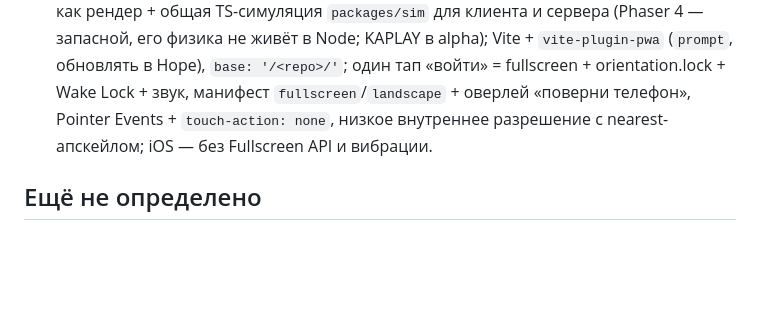
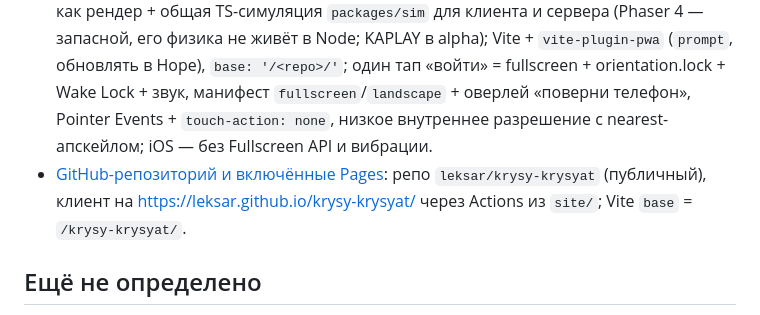
Before and after one commit to leksar/krysy-krysyat, a Markdown page: docs/wayfinder/MAP.md, the part around the change. GitHub-like rendering; blank space fills up the shorter version.

Commit message:
Resolve ticket 005: repo and Pages live
Co-Authored-By: Claude Fable 5.1 <noreply@anthropic.com>

```diff
--- a/docs/wayfinder/MAP.md
+++ b/docs/wayfinder/MAP.md
@@ -22,6 +22,7 @@
 - [Сетевая архитектура онлайн-платформера на телефонах](tickets/001-net-architecture.md): server-authoritative + client prediction/reconciliation, интерполяция чужих ~100 мс, WebSocket за nginx, Colyseus 0.18 (`setFixedTimestep` 30 Гц, `Predict`), общий TS-модуль `step` с своей AABB-физикой; lockstep и host-authoritative отклонены.
 - [Бесплатные пиксель-арт ассеты для крыс, людей, голубей и двора](tickets/002-pixel-assets.md): набор на сетке 16 px — Warped City (ansimuz, CC0) для Двора/Крыши, Urban Character Pack (CC0) для Людей, Animated Rat and Bat (CC-BY 3.0) для Крысы, Animated Birds 32×32 (CC0) для Голубя, Foodpack/16×16 food/BTL Trash/Reactorcore Gibs (CC0) для Ингредиентов, Kenney Mobile Controls + Input Prompts Pixel (CC0) для UI; Кухню дорисовывать самим.
 - [Движок клиента и мобильные ограничения (PWA, тач, GitHub Pages)](tickets/003-engine-and-mobile.md): PixiJS 8 только как рендер + общая TS-симуляция `packages/sim` для клиента и сервера (Phaser 4 — запасной, его физика не живёт в Node; KAPLAY в alpha); Vite + `vite-plugin-pwa` (`prompt`, обновлять в Норе), `base: '/<repo>/'`; один тап «войти» = fullscreen + orientation.lock + Wake Lock + звук, манифест `fullscreen`/`landscape` + оверлей «поверни телефон», Pointer Events + `touch-action: none`, низкое внутреннее разрешение с nearest-апскейлом; iOS — без Fullscreen API и вибрации.
+- [GitHub-репозиторий и включённые Pages](tickets/005-github-repo-pages.md): репо `leksar/krysy-krysyat` (публичный), клиент на https://leksar.github.io/krysy-krysyat/ через Actions из `site/`; Vite `base` = `/krysy-krysyat/`.
 
 ## Ещё не определено
 
```
Also changed, not shown: 1 other file.
